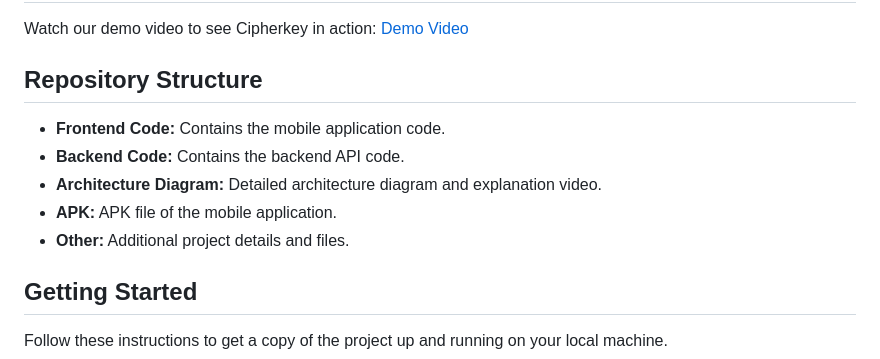
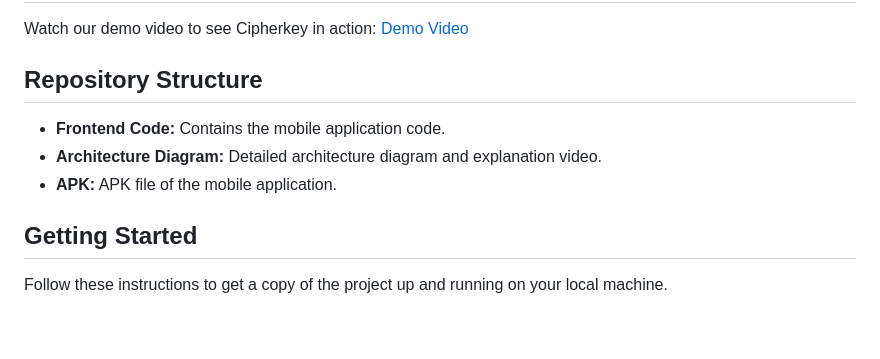
Before and after one commit to satiyaganes06/team-cyberX-Astro-NACSA, a Markdown page: README.md, the part around the change. GitHub-like rendering; blank space fills up the shorter version.

```diff
--- a/README.md
+++ b/README.md
@@ -42,10 +42,8 @@
   <h2>Repository Structure</h2>
   <ul>
     <li><strong>Frontend Code:</strong> Contains the mobile application code.</li>
-    <li><strong>Backend Code:</strong> Contains the backend API code.</li>
     <li><strong>Architecture Diagram:</strong> Detailed architecture diagram and explanation video.</li>
     <li><strong>APK:</strong> APK file of the mobile application.</li>
-    <li><strong>Other:</strong> Additional project details and files.</li>
   </ul>
 
   <h2>Getting Started</h2>
```
